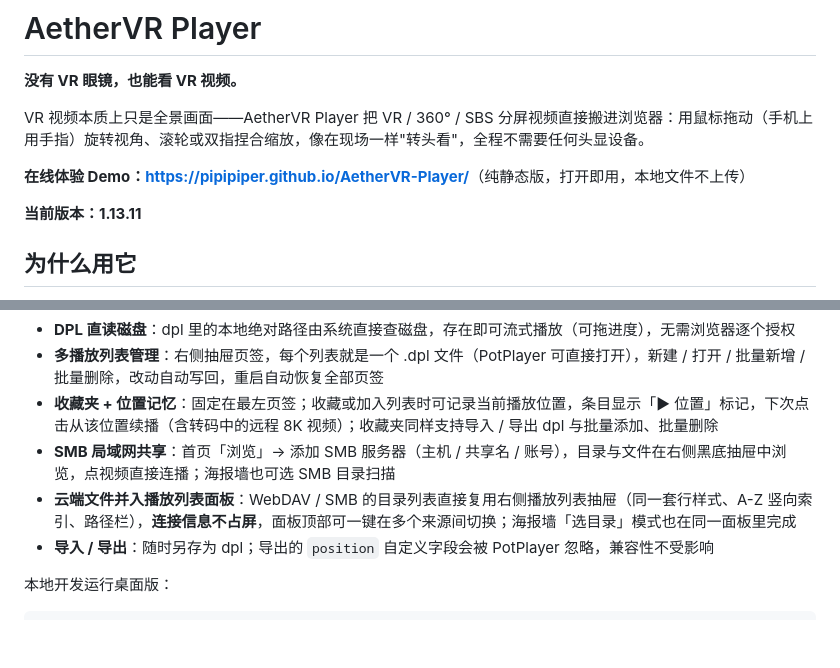
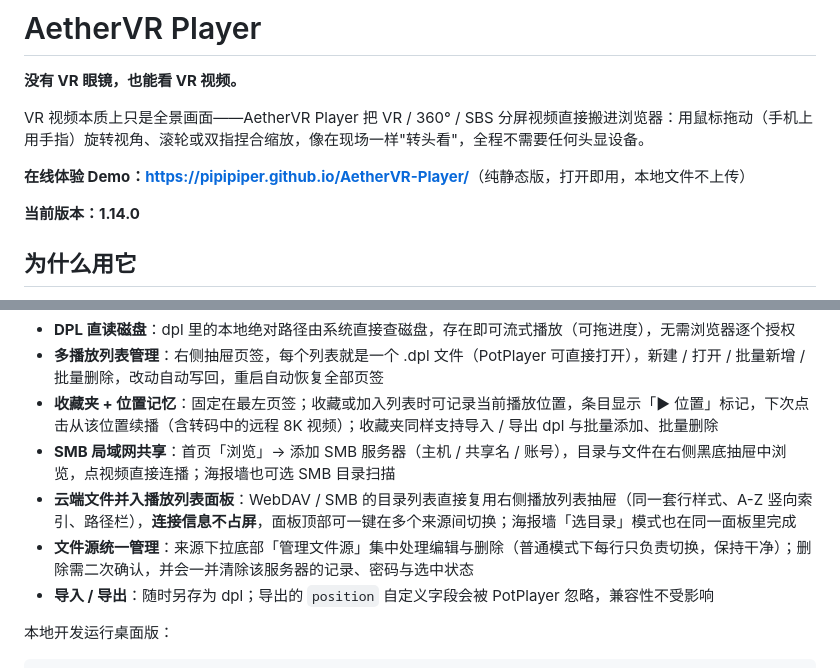
Before and after one commit to pipipiper/AetherVR-Player, a Markdown page: README.md, 2 parts joined by grey strips. Drawn GitHub-style; blank space fills up the shorter version.

Commit message:
docs: README 更新至 1.14.0，补充文件源统一管理说明

```diff
--- a/README.md
+++ b/README.md
@@ -6,7 +6,7 @@ VR 视频本质上只是全景画面——AetherVR Player 把 VR / 360° / SBS
 
 **在线体验 Demo：<https://pipipiper.github.io/AetherVR-Player/>**（纯静态版，打开即用，本地文件不上传）
 
-**当前版本：1.13.11**
+**当前版本：1.14.0**
 
 ## 为什么用它
 
@@ -103,6 +103,7 @@ node server.js --host 127.0.0.1 --port 7100
 - **收藏夹 + 位置记忆**：固定在最左页签；收藏或加入列表时可记录当前播放位置，条目显示「▶ 位置」标记，下次点击从该位置续播（含转码中的远程 8K 视频）；收藏夹同样支持导入 / 导出 dpl 与批量添加、批量删除
 - **SMB 局域网共享**：首页「浏览」→ 添加 SMB 服务器（主机 / 共享名 / 账号），目录与文件在右侧黑底抽屉中浏览，点视频直接连播；海报墙也可选 SMB 目录扫描
 - **云端文件并入播放列表面板**：WebDAV / SMB 的目录列表直接复用右侧播放列表抽屉（同一套行样式、A-Z 竖向索引、路径栏），**连接信息不占屏**，面板顶部可一键在多个来源间切换；海报墙「选目录」模式也在同一面板里完成
+- **文件源统一管理**：来源下拉底部「管理文件源」集中处理编辑与删除（普通模式下每行只负责切换，保持干净）；删除需二次确认，并会一并清除该服务器的记录、密码与选中状态
 - **导入 / 导出**：随时另存为 dpl；导出的 `position` 自定义字段会被 PotPlayer 忽略，兼容性不受影响
 
 本地开发运行桌面版：
```
